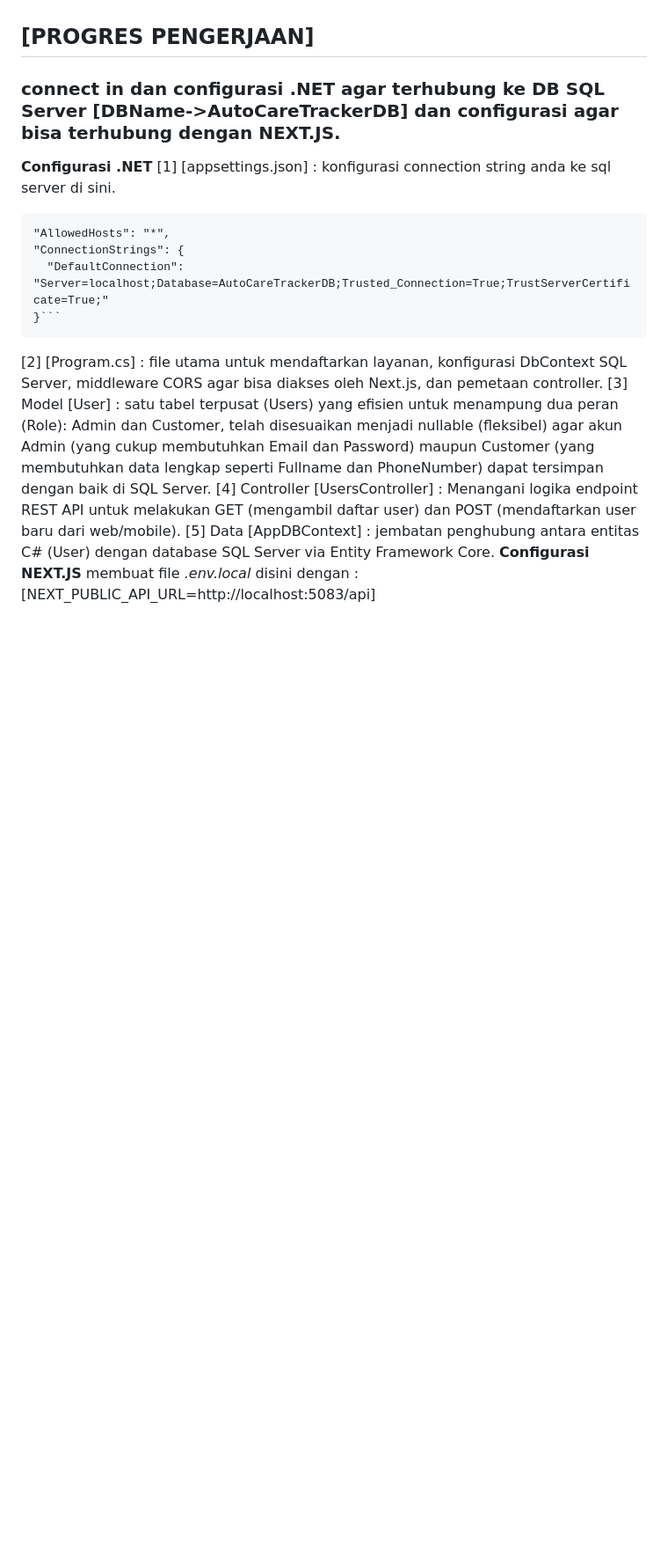
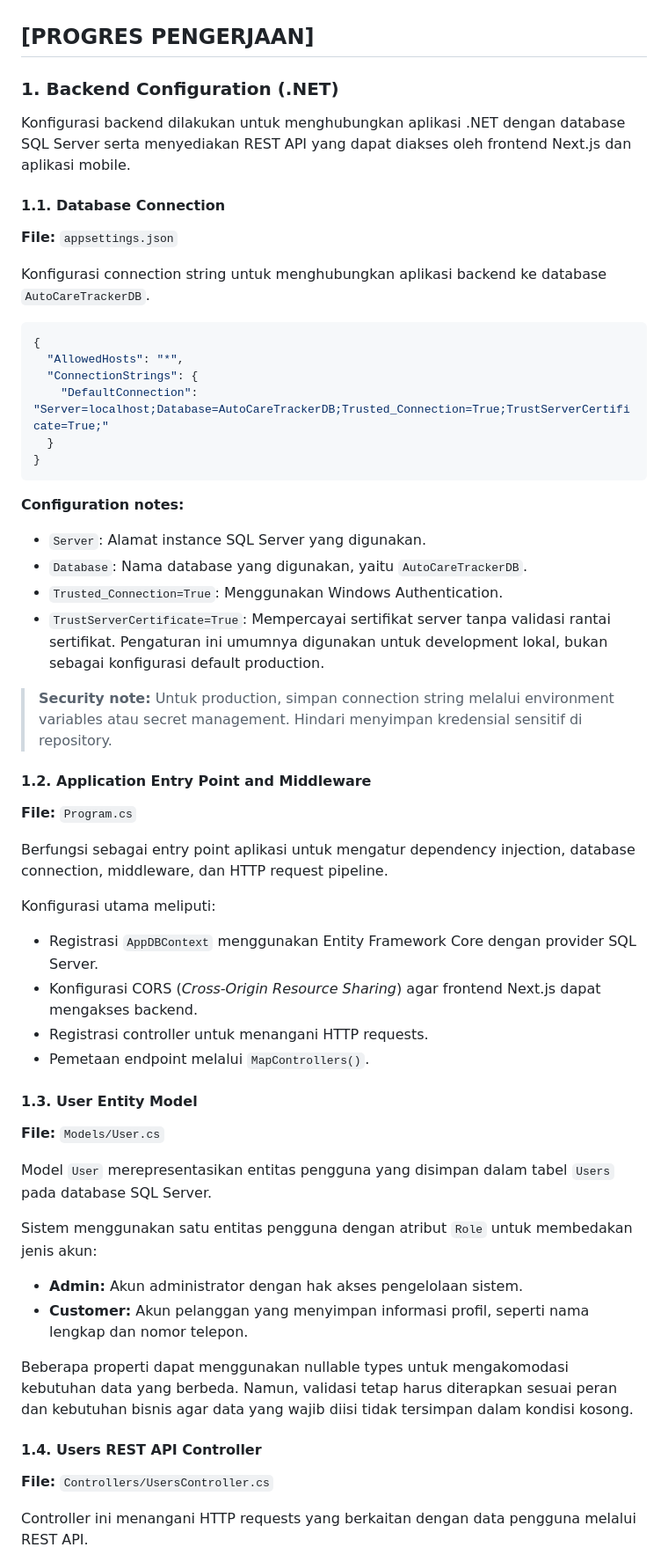
Before and after one commit to dimasgood691-byte/Auto-Care-Tracker, a Markdown page: README.md, the part around one of its changes. Shown at 88% size. GitHub-like rendering; blank space fills up the shorter version.

Commit message:
docs: add comprehensive README and installation guide

````diff
--- a/README.md
+++ b/README.md
@@ -18,18 +18,60 @@ Aplikasi *Auto Care Tracker* dengan arsitektur yang menyatukan manajemen penggun
    - **Flutter** : 3.47.7 [MobileApp]
 
 ## [PROGRES PENGERJAAN]
-   ### connect in dan configurasi .NET agar terhubung ke DB SQL Server [DBName->AutoCareTrackerDB] dan configurasi agar bisa terhubung dengan NEXT.JS.
-   **Configurasi .NET**
-   [1] [appsettings.json] : konfigurasi connection string anda ke sql server di sini.
-  ```
+### 1. Backend Configuration (.NET)
+
+Konfigurasi backend dilakukan untuk menghubungkan aplikasi .NET dengan database SQL Server serta menyediakan REST API yang dapat diakses oleh frontend Next.js dan aplikasi mobile.
+
+#### 1.1. Database Connection
+
+**File:** `appsettings.json`
+
+Konfigurasi connection string untuk menghubungkan aplikasi backend ke database `AutoCareTrackerDB`.
+
+```json
+{
   "AllowedHosts": "*",
   "ConnectionStrings": {
     "DefaultConnection": "Server=localhost;Database=AutoCareTrackerDB;Trusted_Connection=True;TrustServerCertificate=True;"
-  }```
-  ```
-   [2] [Program.cs] : file utama untuk mendaftarkan layanan, konfigurasi DbContext SQL Server, middleware CORS agar bisa diakses oleh Next.js, dan pemetaan controller.
-   [3] Model [User] : satu tabel terpusat (Users) yang efisien untuk menampung dua peran (Role): Admin dan Customer, telah disesuaikan menjadi nullable (fleksibel) agar akun     Admin (yang cukup membutuhkan Email dan Password) maupun Customer (yang membutuhkan data lengkap seperti Fullname dan PhoneNumber) dapat tersimpan dengan baik di SQL Server.
-   [4] Controller [UsersController] : Menangani logika endpoint REST API untuk melakukan GET (mengambil daftar user) dan POST (mendaftarkan user baru dari web/mobile).
-   [5] Data [AppDBContext] : jembatan penghubung antara entitas C# (User) dengan database SQL Server via Entity Framework Core.
-   **Configurasi NEXT.JS**
-   membuat file _.env.local_ disini dengan : [NEXT_PUBLIC_API_URL=http://localhost:5083/api]
+  }
+}
+```
+
+**Configuration notes:**
+- `Server`: Alamat instance SQL Server yang digunakan.
+- `Database`: Nama database yang digunakan, yaitu `AutoCareTrackerDB`.
+- `Trusted_Connection=True`: Menggunakan Windows Authentication.
+- `TrustServerCertificate=True`: Mempercayai sertifikat server tanpa validasi rantai sertifikat. Pengaturan ini umumnya digunakan untuk development lokal, bukan sebagai konfigurasi default production.
+
+> **Security note:** Untuk production, simpan connection string melalui environment variables atau secret management. Hindari menyimpan kredensial sensitif di repository.
+
+#### 1.2. Application Entry Point and Middleware
+
+**File:** `Program.cs`
+
+Berfungsi sebagai entry point aplikasi untuk mengatur dependency injection, database connection, middleware, dan HTTP request pipeline.
+
+Konfigurasi utama meliputi:
+- Registrasi `AppDBContext` menggunakan Entity Framework Core dengan provider SQL Server.
+- Konfigurasi CORS (*Cross-Origin Resource Sharing*) agar frontend Next.js dapat mengakses backend.
+- Registrasi controller untuk menangani HTTP requests.
+- Pemetaan endpoint melalui `MapControllers()`.
+
+#### 1.3. User Entity Model
+
+**File:** `Models/User.cs`
+
+Model `User` merepresentasikan entitas pengguna yang disimpan dalam tabel `Users` pada database SQL Server.
+
+Sistem menggunakan satu entitas pengguna dengan atribut `Role` untuk membedakan jenis akun:
+- **Admin:** Akun administrator dengan hak akses pengelolaan sistem.
+- **Customer:** Akun pelanggan yang menyimpan informasi profil, seperti nama lengkap dan nomor telepon.
+
+Beberapa properti dapat menggunakan nullable types untuk mengakomodasi kebutuhan data yang berbeda. Namun, validasi tetap harus diterapkan sesuai peran dan kebutuhan bisnis agar data yang wajib diisi tidak tersimpan dalam kondisi kosong.
+
+#### 1.4. Users REST API Controller
+
+**File:** `Controllers/UsersController.cs`
+
+Controller ini menangani HTTP requests yang berkaitan dengan data pengguna melalui REST API.
+
````
Also changed, not shown: other parts of README.md (+34 -0 lines).
